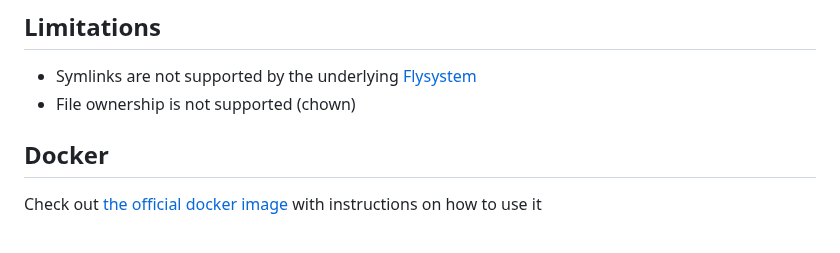
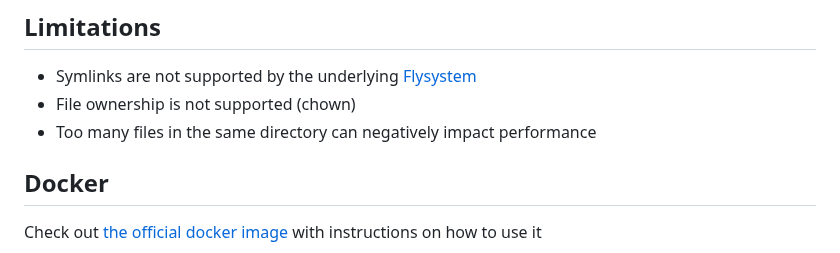
Before and after one commit to filegator/filegator, a Markdown page: README.md, the part around the change. Drawn GitHub-style.

```diff
--- a/README.md
+++ b/README.md
@@ -88,6 +88,7 @@ This is read-only demo with guest account enabled
 ## Limitations
 - Symlinks are not supported by the underlying [Flysystem](https://flysystem.thephpleague.com/v1/docs/adapter/local/)
 - File ownership is not supported (chown)
+- Too many files in the same directory can negatively impact performance
 
 ## Docker
 Check out [the official docker image](https://hub.docker.com/r/filegator/filegator) with instructions on how to use it
```
